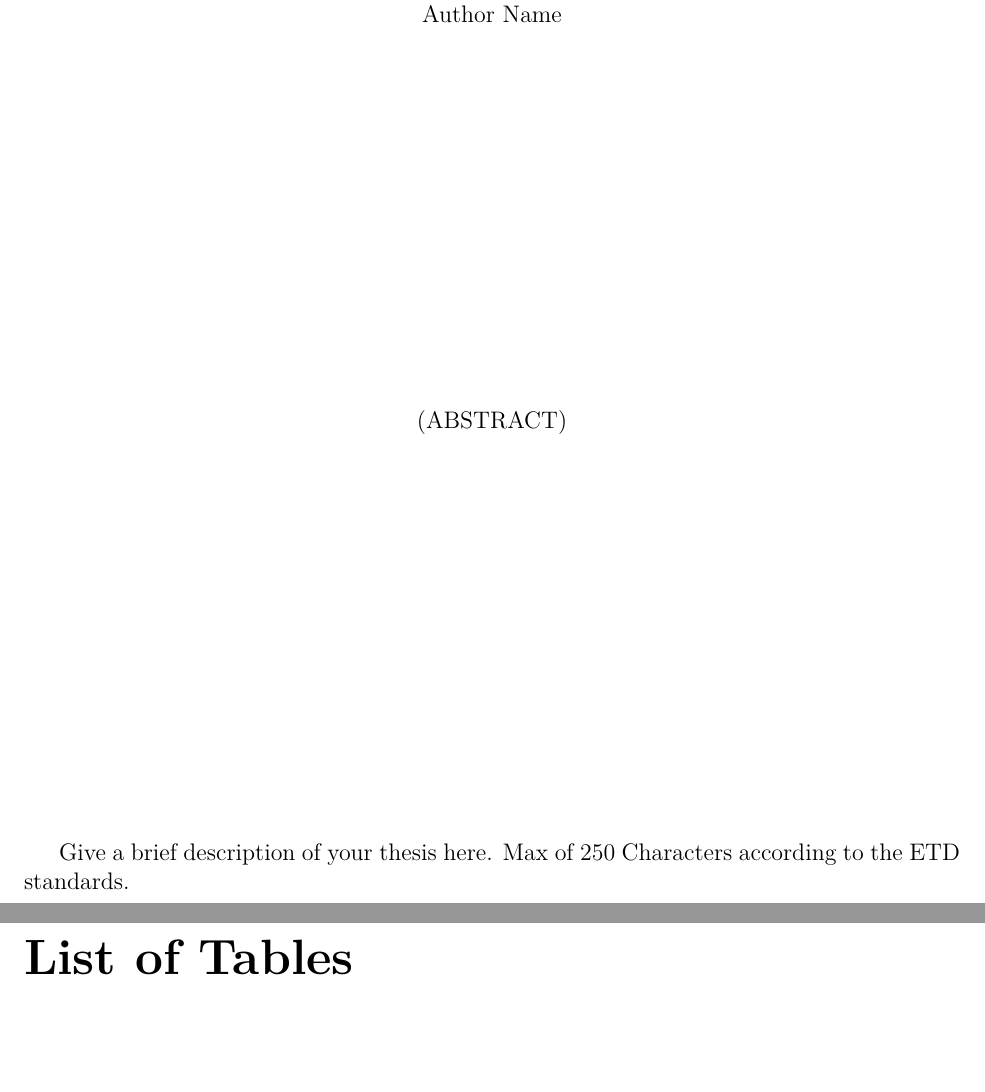
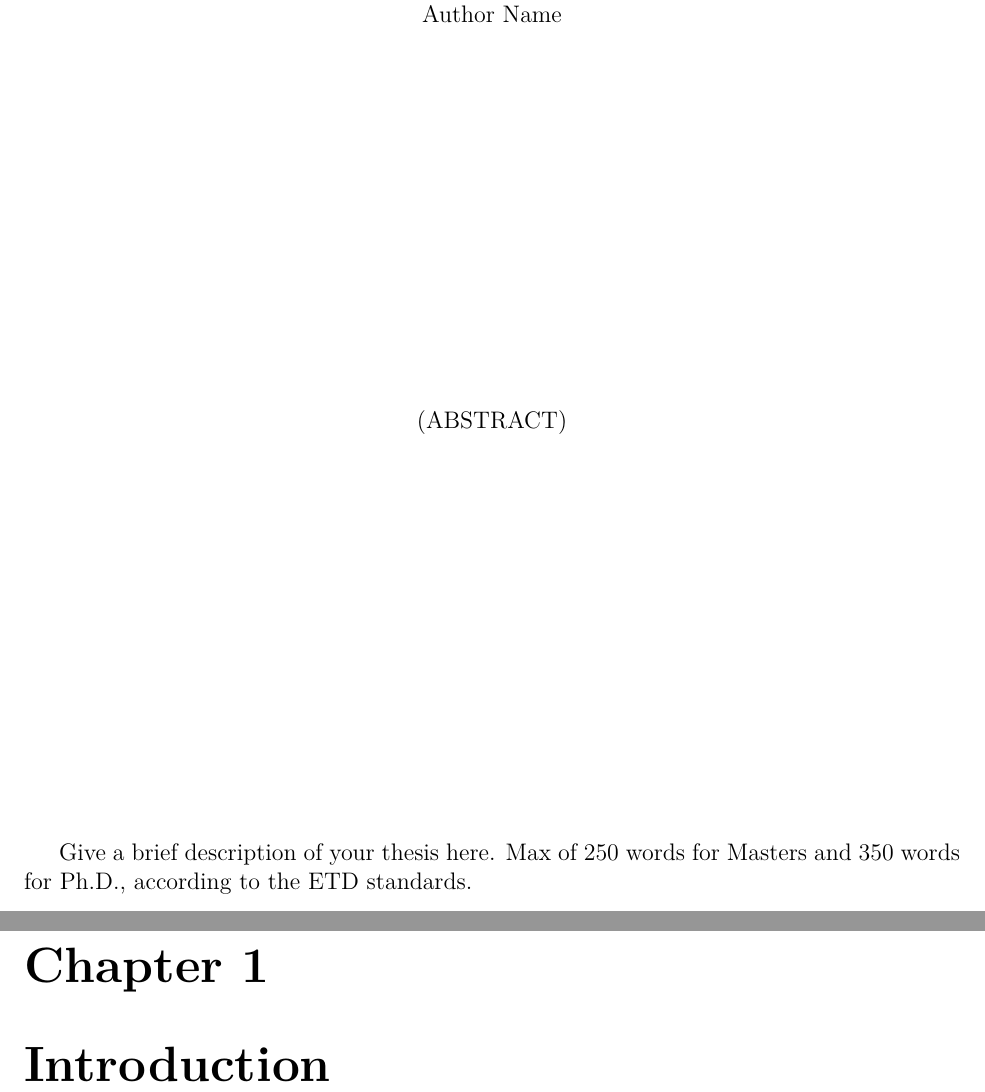
Before and after one commit to VT-ICAM/VTthesis, a LaTeX thesis (VTthesis_Template.tex, which reads VTthesis.cls): two parts of pages 2 and 6 of 12 before the commit and two parts of pages 2 and 6 of 10 after it, joined at a grey line, cut so that both start at the same text, the shorter picture padded with empty space. Compiled offline with pdfLaTeX.

Commit message:
Automatted the inclusion of the List of Table and List of Figures. This prompted me to change how we treat the frontmatter. Calling frontmatter now does the title page and everything automatically.

```diff
--- a/VTthesis.cls
+++ b/VTthesis.cls
@@ -1,7 +1,7 @@
-% v1.27 by Erich L Foster 10 April 2013
+% v2.0 by Erich L Foster 01 May 2013
 %%% IDENTIFICATION --------------------------------------------------------
 \NeedsTeXFormat{LaTeX2e}[01/01/10]
-\ProvidesClass{VTthesis}[01/04/2013 v1.25 Virginia Tech Thesis Proposal and Thesis Class]
+\ProvidesClass{VTthesis}[01/05/2013 v2.0 Virginia Tech Thesis Proposal and Thesis Class]
 \RequirePackage{etoolbox}
 %Declaration of options
 \def\@@ptsize{12pt}
@@ -33,6 +33,9 @@
 %% based on std report class
 \LoadClass[\@@ptsize,letterpaper]{report}%book}
 \RequirePackage{lmodern}
+
+%used for List of Figures and table magic
+\RequirePackage{etoolbox}
 
 %% AMSLaTeX math environments and symbols
 \RequirePackage{amsmath,amsthm,amssymb}
@@ -168,6 +171,16 @@ frame=single,
 \RequirePackage{fancyhdr}
 \pagestyle{fancy}
 
+%the following is a hack to deal with the possibility of having no figures
+\AtEndEnvironment{figure}{\gdef\there@is@a@figure{}}
+\AtEndDocument{\ifdefined\there@is@a@figure\label{fig:was:used:in:doc}\fi}
+\newcommand{\conditionalLoF}{\@ifundefined{r@fig:was:used:in:doc}{}{\listoffigures}}%
+
+%the following is a hack to deal with the possibility of having no figures
+\AtEndEnvironment{table}{\gdef\there@is@a@table{}}
+\AtEndDocument{\ifdefined\there@is@a@table\label{tab:was:used:in:doc}\fi}
+\newcommand{\conditionalLoT}{\@ifundefined{r@tab:was:used:in:doc}{}{\listoftables}}%
+
 %setup up frontmatter, mainmatter, backmatter
 %the formatting for these sections will be different
 \newcommand{\frontmatter}{
@@ -176,7 +189,12 @@ frame=single,
   \fancyhead[L,R]{}
   \ifbool{@dft}{\fancyhead[C]{\textbf{DRAFT}}}{\fancyfoot[C]{\thepage}}{\fancyfoot[C]{\thepage}}
   \fancyfoot[L,R]{}
-  \renewcommand\headrulewidth{0.0pt}}
+  \renewcommand\headrulewidth{0.0pt}
+  \maketitle
+  \tableofcontents
+  \conditionalLoT
+  \conditionalLoF
+}
 \newcommand{\mainmatter}{
   \cleardoublepage
   \pagenumbering{arabic}
--- a/VTthesis_Template.tex
+++ b/VTthesis_Template.tex
@@ -12,7 +12,7 @@
 \author{Author Name}
 \program{Mathematics} %Change this to your program, e.g. Physics, Civil Engineering, etc.
 \degree{Doctor of Philosophy} %Change this to your degree, e.g. Masters of Science, Masters of Art, etc.
-\submitdate{11 April 2012} %or leave this out to automatically generate date
+\submitdate{01 May 2013} %or leave this out to automatically generate date
 %committee members. Only have five readers and one chair available
 %only use the ones you need and don't include the ones you don't need.
 \principaladvisor{Chair Person}
@@ -27,17 +27,18 @@
 \acknowledge{This is where you put your acknowledgments.}
 
 %the abstract is required and should be <=250 words
-\abstract{Give a brief description of your thesis here. Max of 250 Characters according to the ETD
-standards.}
+\abstract{Give a brief description of your thesis here. Max of 250 words for
+  Masters and 350 words for Ph.D., according to the ETD standards.}
 
 \begin{document}
   %The following is required for proper formatting
+  %frontmatter will make your title page, dedication page (if exists),
+  %acknowledgment page (if exists), List of Figures (if figures exist), List of
+  %Tables (if tables exist).
   \frontmatter
-  \maketitle
-  \tableofcontents
-  \listoftables
-  \listoffigures
 
+  %mainmatter changes the header and footers to be appropriate for the rest of
+  %the document.
   \mainmatter
 
   %now go ahead and start writing your thesis
```
Also changed, not shown: VTthesis_Template.pdf, VTthesis.cls (2 more changed lines).
